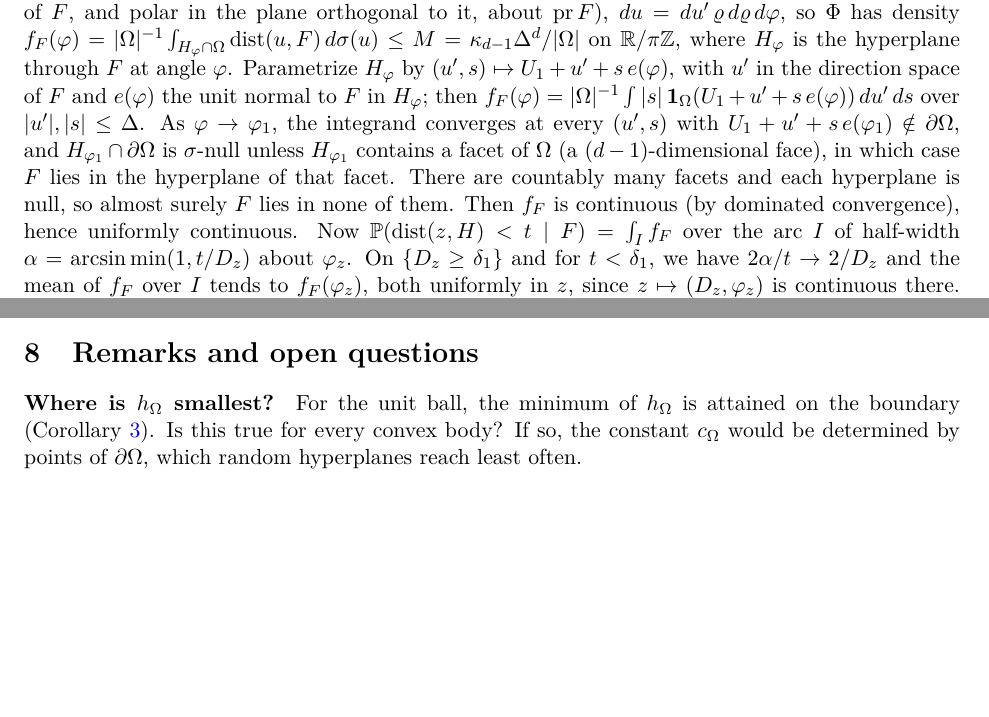
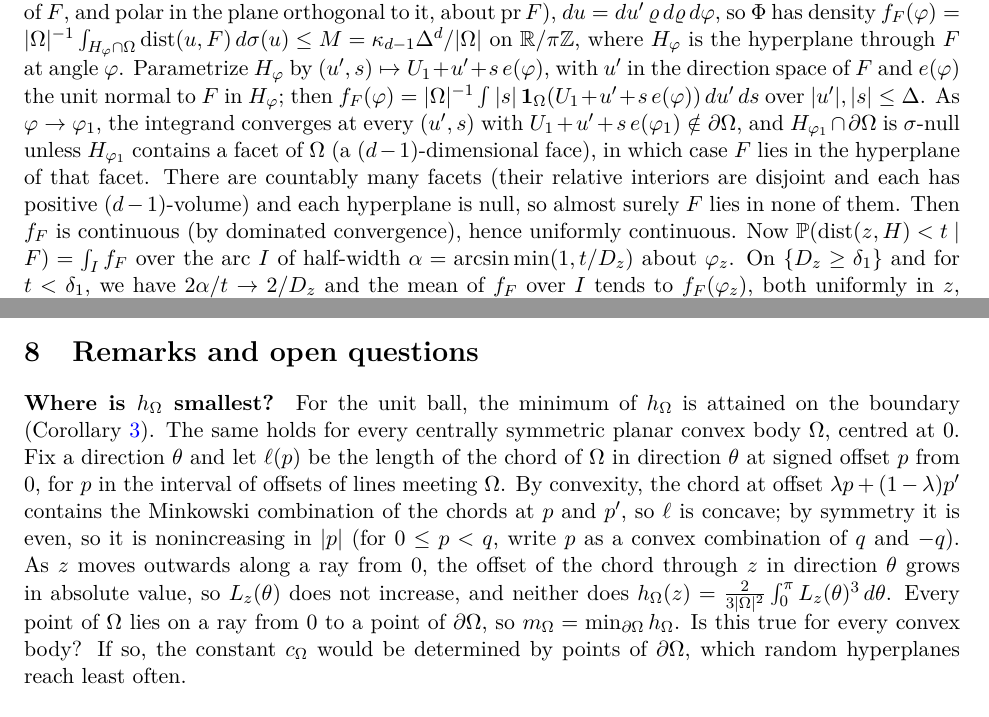
Before and after one commit to michael-werman/planks, a LaTeX paper (paper2/main.tex): two parts of pages 4 and 9 of 9 before the commit and two parts of pages 4 and 9 of 10 after it, joined at a grey line, cut so that both start at the same text, the shorter picture padded with empty space. Compiled offline with pdfLaTeX.

Commit message:
Paper II: symmetric planar bodies have min h on the boundary; review clarifications
- Section 8: for centrally symmetric planar convex bodies, h is nonincreasing
  along rays from the centre, so m_Omega is attained on the boundary (refereed)
- facet countability, multilinearity wording, d^2 * d! notation

Co-Authored-By: Claude Opus 5.5 <noreply@anthropic.com>
Claude-Session: https://claude.ai/code/session_01SPBMJaSmtdPqEkdRMPXkhq

```diff
--- a/paper2/main.tex
+++ b/paper2/main.tex
@@ -217,8 +217,8 @@ is the hyperplane through $F$ at angle $\varphi$. Parametrize $H_\varphi$ by $(u
 direction space of $F$ and $e(\varphi)$ the unit normal to $F$ in $H_\varphi$; then $f_F(\varphi) = |\Omega|^{-1}\int|s|\,\Cone_\Omega(U_1 + u' + s\,e(\varphi))\,du'\,ds$
 over $|u'|, |s| \le \Delta$. As $\varphi \to \varphi_1$, the integrand converges at every $(u', s)$ with $U_1 + u' + s\,e(\varphi_1) \notin \partial\Omega$, and
 $H_{\varphi_1} \cap \partial\Omega$ is $\sigma$-null unless $H_{\varphi_1}$ contains a facet of $\Omega$ (a $(d-1)$-dimensional face),
-in which case $F$ lies in the hyperplane of that facet. There are countably many facets and each hyperplane is
-null, so almost surely $F$ lies in none of them. Then $f_F$ is continuous (by dominated convergence), hence uniformly
+in which case $F$ lies in the hyperplane of that facet. There are countably many facets (their relative interiors are disjoint and each has positive
+$(d-1)$-volume) and each hyperplane is null, so almost surely $F$ lies in none of them. Then $f_F$ is continuous (by dominated convergence), hence uniformly
 continuous. Now $\Pr(\dist(z, H) < t \mid F) = \int_{I}f_F$ over the arc $I$ of half-width $\alpha = \arcsin\min(1, t/D_z)$
 about $\varphi_z$. On $\{D_z \ge \delta_1\}$ and for $t < \delta_1$, we have $2\alpha/t \to 2/D_z$ and the mean of $f_F$ over $I$ tends to
 $f_F(\varphi_z)$, both uniformly in $z$, since $z \mapsto (D_z, \varphi_z)$ is continuous there. Hence
@@ -457,7 +457,13 @@ in the accompanying repository \cite{Repo}.
 \section{Remarks and open questions}\label{sec:remarks}
 
 \paragraph{Where is $h_\Omega$ smallest?} For the unit ball, the minimum of $h_\Omega$ is attained on the boundary
-(Corollary~\ref{cor:ball}). Is this true for every convex body? If so, the constant $c_\Omega$ would be determined by points of
+(Corollary~\ref{cor:ball}). The same holds for every centrally symmetric planar convex body $\Omega$, centred at $0$. Fix a
+direction $\theta$ and let $\ell(p)$ be the length of the chord of $\Omega$ in direction $\theta$ at signed offset $p$ from $0$, for $p$ in the interval of offsets of lines meeting $\Omega$.
+By convexity, the chord at offset $\lambda p+(1-\lambda)p'$ contains the Minkowski combination of the chords at $p$ and
+$p'$, so $\ell$ is concave; by symmetry it is even, so it is nonincreasing in $|p|$ (for $0\le p<q$, write $p$ as a convex combination of $q$ and $-q$). As $z$ moves outwards along a ray from
+$0$, the offset of the chord through $z$ in direction $\theta$ grows in absolute value, so $L_z(\theta)$ does not increase,
+and neither does $h_\Omega(z)=\frac2{3|\Omega|^2}\int_0^\pi L_z(\theta)^3\,d\theta$. Every point of $\Omega$ lies on a ray from $0$ to a
+point of $\partial\Omega$, so $m_\Omega=\min_{\partial\Omega}h_\Omega$. Is this true for every convex body? If so, the constant $c_\Omega$ would be determined by points of
 $\partial\Omega$, which random hyperplanes reach least often.
 
 \paragraph{Rate of convergence.} Theorem~\ref{thm:main} gives convergence in probability of $n^d\rho_\Omega/\log n$ to
```
Also changed, not shown: paper2/main.tex (10 more changed lines).
